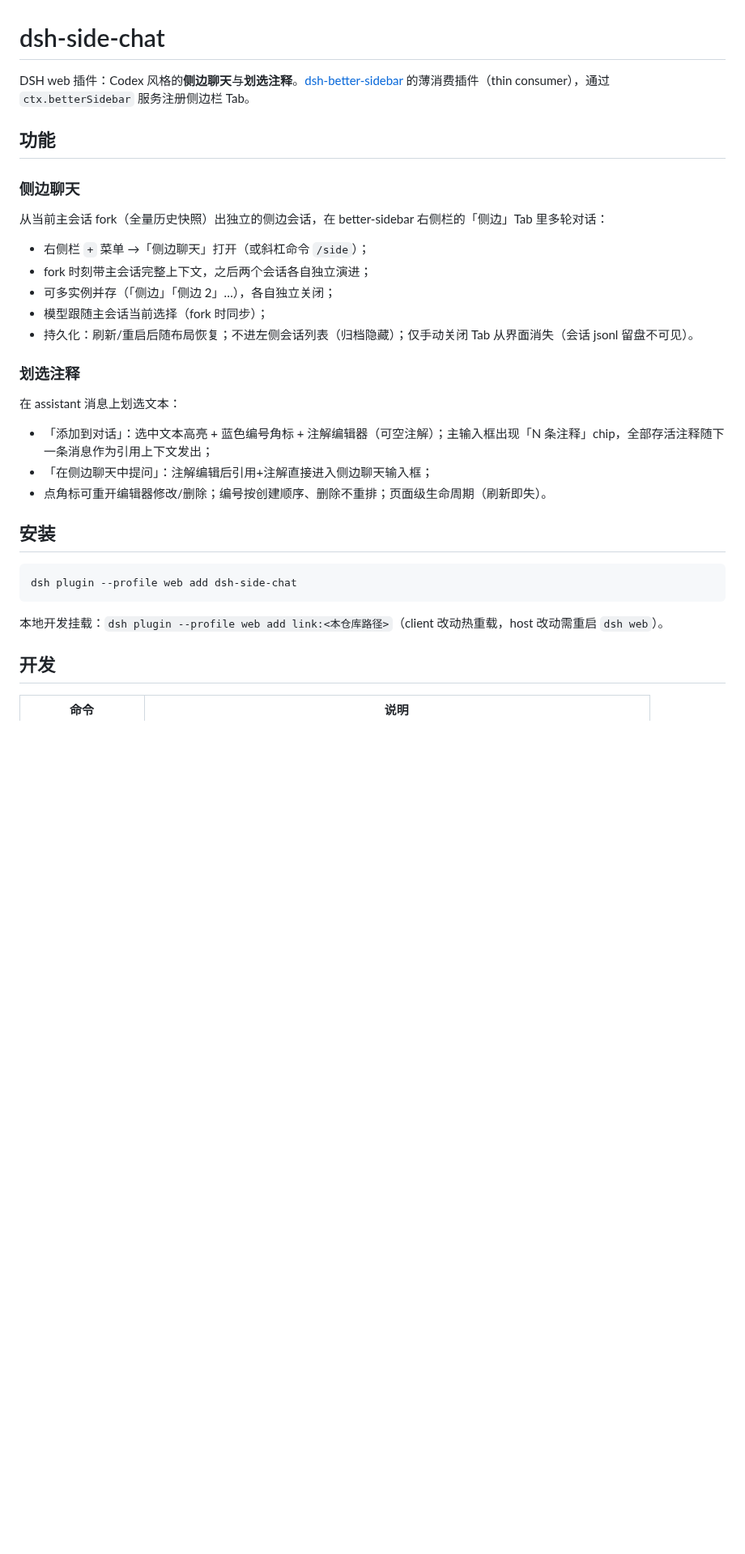
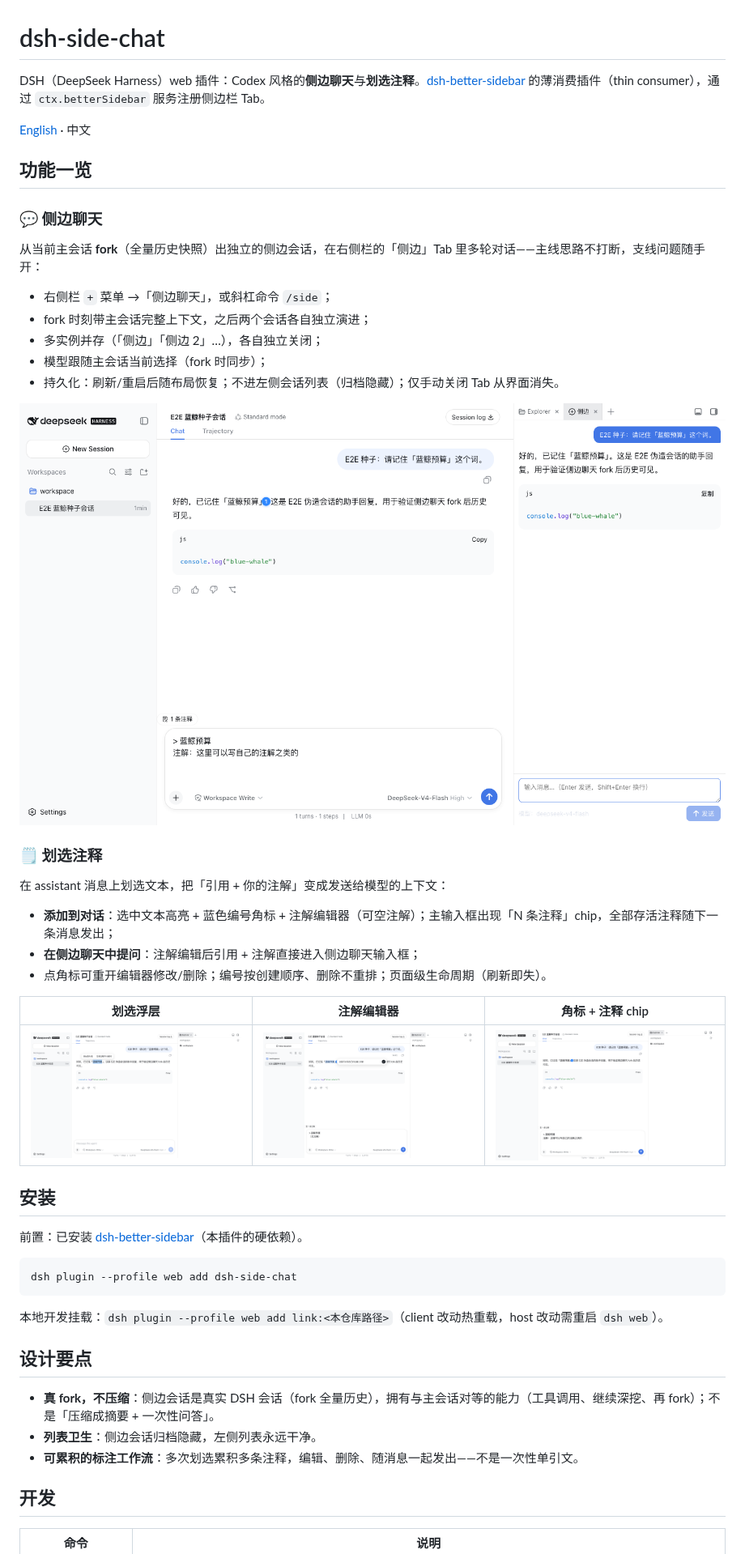
Before and after one commit to g-yixuan/dsh-sidenote, a Markdown page: README.md, the part around one of its changes. Shown at 81% size. Drawn GitHub-style; pictures changed too: docs/assets/01-selection-popover.png (added), docs/assets/02-annotation-editor.png (added), docs/assets/03-badge-and-chip.png (added); blank space fills up the shorter version.

Commit message:
docs: bilingual README with demo screenshots + package.json publish metadata (keywords/repository/homepage)

````diff
--- a/README.md
+++ b/README.md
@@ -1,34 +1,50 @@
 # dsh-side-chat
 
-DSH web 插件：Codex 风格的**侧边聊天**与**划选注释**。[dsh-better-sidebar](https://github.com/omdsh-dev/DSH-better-sidebar) 的薄消费插件（thin consumer），通过 `ctx.betterSidebar` 服务注册侧边栏 Tab。
+DSH（DeepSeek Harness）web 插件：Codex 风格的**侧边聊天**与**划选注释**。[dsh-better-sidebar](https://github.com/omdsh-dev/DSH-better-sidebar) 的薄消费插件（thin consumer），通过 `ctx.betterSidebar` 服务注册侧边栏 Tab。
 
-## 功能
+[English](README_EN.md) · 中文
 
-### 侧边聊天
+## 功能一览
 
-从当前主会话 fork（全量历史快照）出独立的侧边会话，在 better-sidebar 右侧栏的「侧边」Tab 里多轮对话：
+### 💬 侧边聊天
 
-- 右侧栏 `+` 菜单 →「侧边聊天」打开（或斜杠命令 `/side`）；
+从当前主会话 **fork**（全量历史快照）出独立的侧边会话，在右侧栏的「侧边」Tab 里多轮对话——主线思路不打断，支线问题随手开：
+
+- 右侧栏 `+` 菜单 →「侧边聊天」，或斜杠命令 `/side`；
 - fork 时刻带主会话完整上下文，之后两个会话各自独立演进；
-- 可多实例并存（「侧边」「侧边 2」…），各自独立关闭；
+- 多实例并存（「侧边」「侧边 2」…），各自独立关闭；
 - 模型跟随主会话当前选择（fork 时同步）；
-- 持久化：刷新/重启后随布局恢复；不进左侧会话列表（归档隐藏）；仅手动关闭 Tab 从界面消失（会话 jsonl 留盘不可见）。
+- 持久化：刷新/重启后随布局恢复；不进左侧会话列表（归档隐藏）；仅手动关闭 Tab 从界面消失。
 
-### 划选注释
+![侧边聊天面板](docs/assets/04-side-chat-panel.png)
 
-在 assistant 消息上划选文本：
+### 🗒️ 划选注释
 
-- 「添加到对话」：选中文本高亮 + 蓝色编号角标 + 注解编辑器（可空注解）；主输入框出现「N 条注释」chip，全部存活注释随下一条消息作为引用上下文发出；
-- 「在侧边聊天中提问」：注解编辑后引用+注解直接进入侧边聊天输入框；
+在 assistant 消息上划选文本，把「引用 + 你的注解」变成发送给模型的上下文：
+
+- **添加到对话**：选中文本高亮 + 蓝色编号角标 + 注解编辑器（可空注解）；主输入框出现「N 条注释」chip，全部存活注释随下一条消息发出；
+- **在侧边聊天中提问**：注解编辑后引用 + 注解直接进入侧边聊天输入框；
 - 点角标可重开编辑器修改/删除；编号按创建顺序、删除不重排；页面级生命周期（刷新即失）。
 
+| 划选浮层 | 注解编辑器 | 角标 + 注释 chip |
+|---|---|---|
+| ![划选浮层](docs/assets/01-selection-popover.png) | ![注解编辑器](docs/assets/02-annotation-editor.png) | ![角标与注释 chip](docs/assets/03-badge-and-chip.png) |
+
 ## 安装
+
+前置：已安装 [dsh-better-sidebar](https://github.com/omdsh-dev/DSH-better-sidebar)（本插件的硬依赖）。
 
 ```bash
 dsh plugin --profile web add dsh-side-chat
 ```
 
 本地开发挂载：`dsh plugin --profile web add link:<本仓库路径>`（client 改动热重载，host 改动需重启 `dsh web`）。
+
+## 设计要点
+
+- **真 fork，不压缩**：侧边会话是真实 DSH 会话（fork 全量历史），拥有与主会话对等的能力（工具调用、继续深挖、再 fork）；不是「压缩成摘要 + 一次性问答」。
+- **列表卫生**：侧边会话归档隐藏，左侧列表永远干净。
+- **可累积的标注工作流**：多次划选累积多条注释，编辑、删除、随消息一起发出——不是一次性单引文。
 
 ## 开发
 
````
Also changed, not shown: other parts of README.md (+1 -3 lines), README_EN.md (added, +60 -0 lines), 2 other files.
